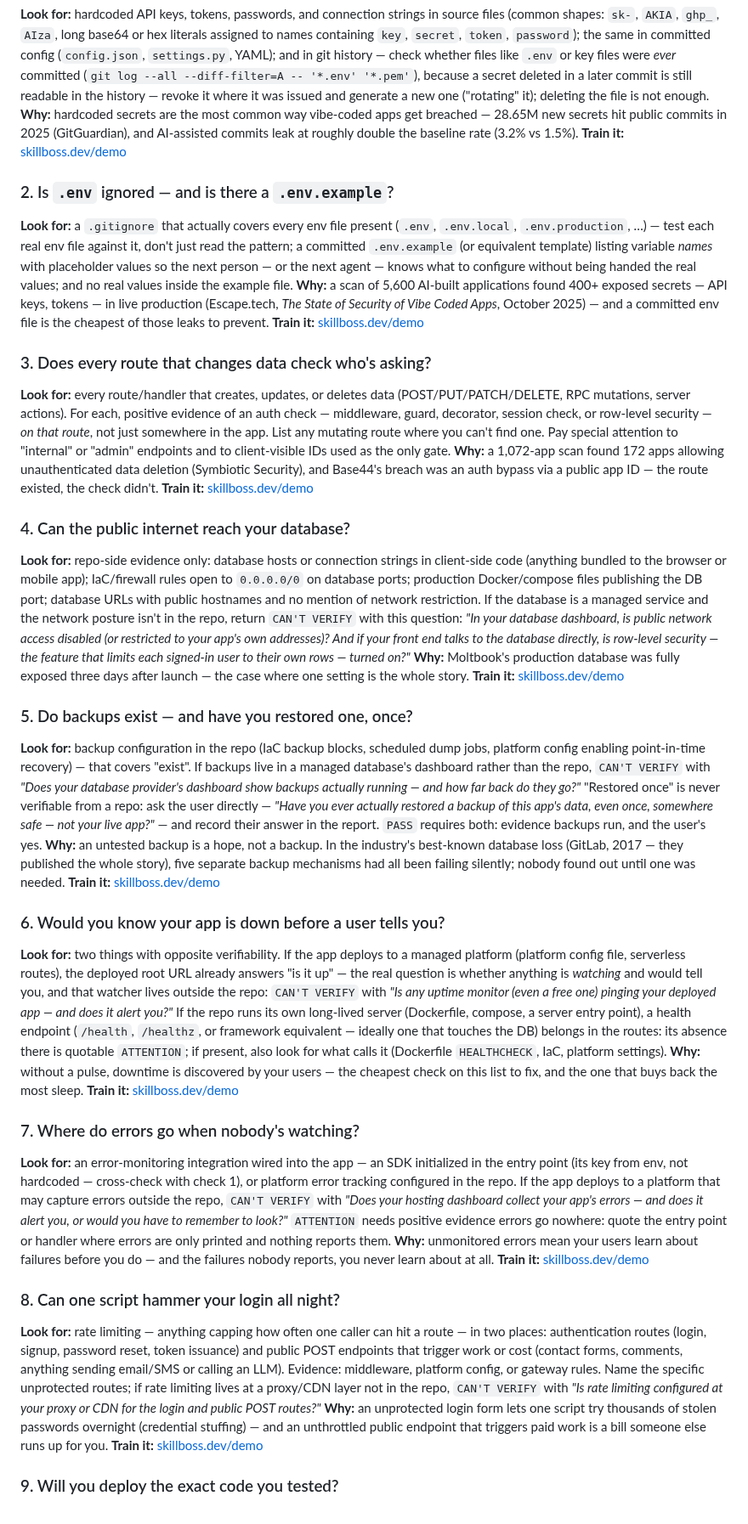
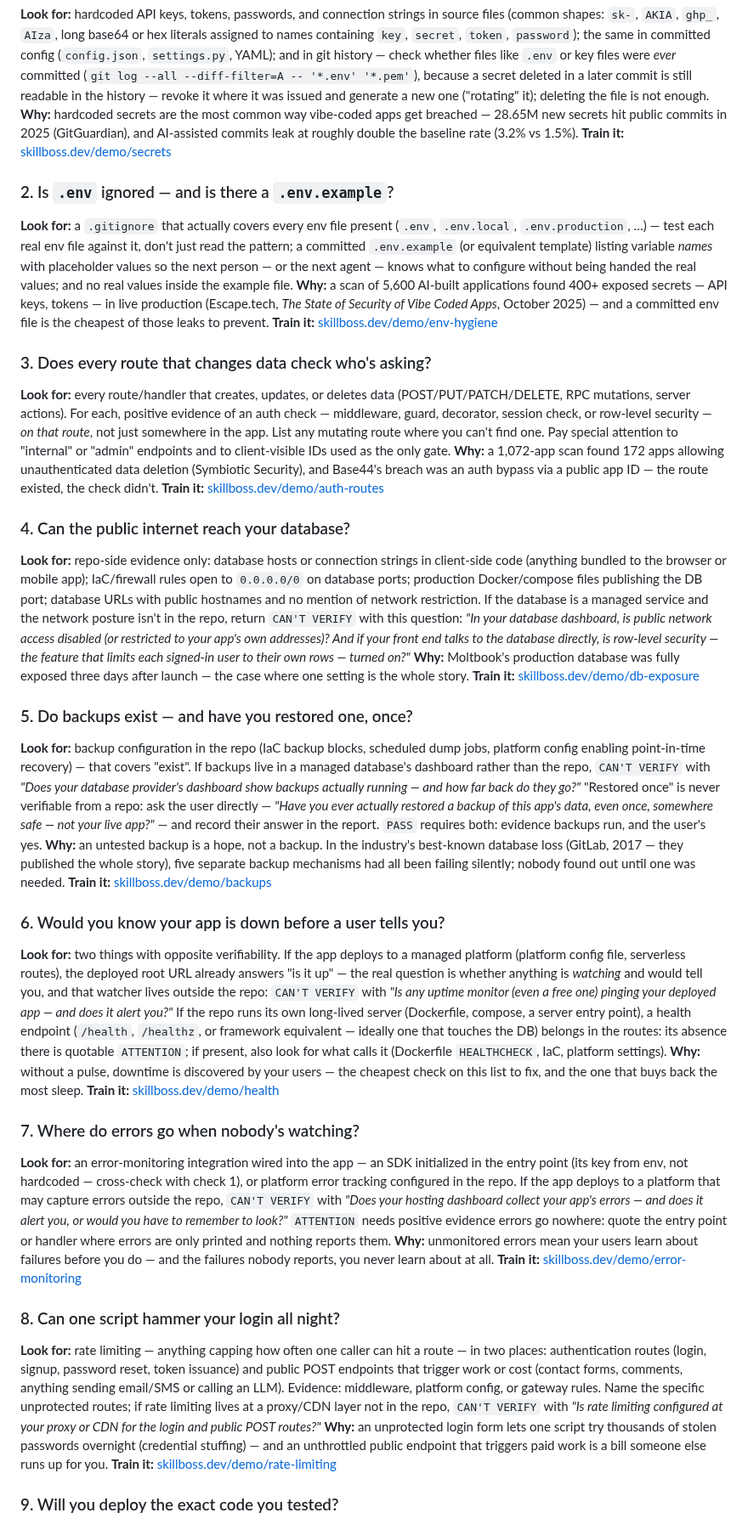
Before and after one commit to mazzyst/skillboss-dojo, a Markdown page: skills/skillboss-devops-check/SKILL.md, the part around one of its changes. Shown at 85% size. GitHub-like rendering.

Commit message:
content: point each "Train it" at its own demo, not the generic one
The ten per-topic demo bundles have been live and prerendered since S-4
(secrets, env-hygiene, auth-routes, db-exposure, backups, health,
error-monitoring, rate-limiting, dependencies, cost-guardrails), but every
link here still went to the generic demo, with the intended target sitting
in an HTML comment beside it. The product delivered more than the public
artifact offered.

Someone who reads check 2 and clicks wants to practise env hygiene, not the
default four-question set. Each link now lands on the matching bundle, and
the S-4 markers are gone — they described work that is now done.

Every slug was validated against DEMO_BUNDLE_SLUGS in the app before
rewriting; the build would have been left alone had one been missing. The
generic /demo stays where it belongs: the report template's closing CTA,
which is not topic-shaped.

Co-Authored-By: Claude Opus 5 <noreply@anthropic.com>

```diff
--- a/skills/skillboss-devops-check/SKILL.md
+++ b/skills/skillboss-devops-check/SKILL.md
@@ -60,7 +60,7 @@ it); deleting the file is not enough.
 breached — 28.65M new
 secrets hit public commits in 2025 (GitGuardian), and AI-assisted commits
 leak at roughly double the baseline rate (3.2% vs 1.5%).
-**Train it:** [skillboss.dev/demo](https://skillboss.dev/demo)<!-- S-4: /demo/secrets -->
+**Train it:** [skillboss.dev/demo/secrets](https://skillboss.dev/demo/secrets)
 
 ### 2. Is `.env` ignored — and is there a `.env.example`?
 
@@ -74,7 +74,7 @@ being handed the real values; and no real values inside the example file.
 API keys, tokens — in live production (Escape.tech, *The State of Security
 of Vibe Coded Apps*, October 2025) — and a committed env file is the
 cheapest of those leaks to prevent.
-**Train it:** [skillboss.dev/demo](https://skillboss.dev/demo)<!-- S-4: /demo/env-hygiene -->
+**Train it:** [skillboss.dev/demo/env-hygiene](https://skillboss.dev/demo/env-hygiene)
 
 ### 3. Does every route that changes data check who's asking?
 
@@ -88,7 +88,7 @@ gate.
 **Why:** a 1,072-app scan found 172 apps allowing unauthenticated data
 deletion (Symbiotic Security), and Base44's breach was an auth bypass via a
 public app ID — the route existed, the check didn't.
-**Train it:** [skillboss.dev/demo](https://skillboss.dev/demo)<!-- S-4: /demo/auth-routes -->
+**Train it:** [skillboss.dev/demo/auth-routes](https://skillboss.dev/demo/auth-routes)
 
 ### 4. Can the public internet reach your database?
 
@@ -105,7 +105,7 @@ the feature that limits each signed-in user to their own rows — turned
 on?"*
 **Why:** Moltbook's production database was fully exposed three days after
 launch — the case where one setting is the whole story.
-**Train it:** [skillboss.dev/demo](https://skillboss.dev/demo)<!-- S-4: /demo/db-exposure -->
+**Train it:** [skillboss.dev/demo/db-exposure](https://skillboss.dev/demo/db-exposure)
 
 ### 5. Do backups exist — and have you restored one, once?
 
@@ -122,7 +122,7 @@ requires both: evidence backups run, and the user's yes.
 best-known database loss (GitLab, 2017 — they published the whole story),
 five separate backup mechanisms had all been failing silently; nobody
 found out until one was needed.
-**Train it:** [skillboss.dev/demo](https://skillboss.dev/demo)<!-- S-4: /demo/backups -->
+**Train it:** [skillboss.dev/demo/backups](https://skillboss.dev/demo/backups)
 
 ### 6. Would you know your app is down before a user tells you?
 
@@ -140,7 +140,7 @@ calls it (Dockerfile `HEALTHCHECK`, IaC, platform settings).
 **Why:** without a pulse, downtime is discovered by your users — the
 cheapest check on this list to fix, and the one that buys back the most
 sleep.
-**Train it:** [skillboss.dev/demo](https://skillboss.dev/demo)<!-- S-4: /demo/health -->
+**Train it:** [skillboss.dev/demo/health](https://skillboss.dev/demo/health)
 
 ### 7. Where do errors go when nobody's watching?
 
@@ -154,7 +154,7 @@ errors — and does it alert you, or would you have to remember to look?"*
 point or handler where errors are only printed and nothing reports them.
 **Why:** unmonitored errors mean your users learn about failures before
 you do — and the failures nobody reports, you never learn about at all.
-**Train it:** [skillboss.dev/demo](https://skillboss.dev/demo)<!-- S-4: /demo/error-monitoring -->
+**Train it:** [skillboss.dev/demo/error-monitoring](https://skillboss.dev/demo/error-monitoring)
 
 ### 8. Can one script hammer your login all night?
 
@@ -169,7 +169,7 @@ configured at your proxy or CDN for the login and public POST routes?"*
 **Why:** an unprotected login form lets one script try thousands of stolen
 passwords overnight (credential stuffing) — and an unthrottled public
 endpoint that triggers paid work is a bill someone else runs up for you.
-**Train it:** [skillboss.dev/demo](https://skillboss.dev/demo)<!-- S-4: /demo/rate-limiting -->
+**Train it:** [skillboss.dev/demo/rate-limiting](https://skillboss.dev/demo/rate-limiting)
 
 ### 9. Will you deploy the exact code you tested?
 
```
Also changed, not shown: other parts of skills/skillboss-devops-check/SKILL.md (+2 -2 lines).
